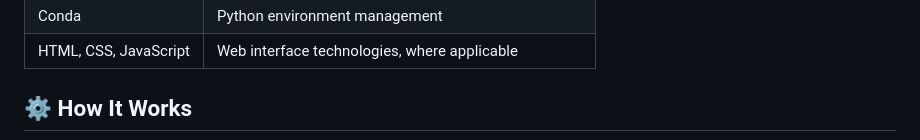
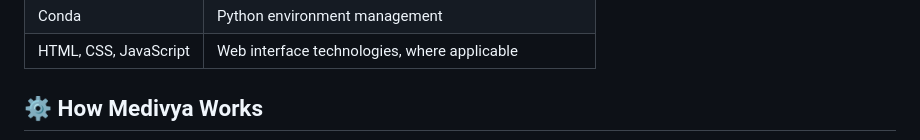
Before and after one commit to SakshamRaj1/Medivya-Medical-Chatbot, a Markdown page: README.md, the part around one of its changes. Rendered like a GitHub page.

```diff
--- a/README.md
+++ b/README.md
@@ -70,5 +70,5 @@ The application includes a document-indexing workflow that stores embeddings in
 | Conda | Python environment management |
 | HTML, CSS, JavaScript | Web interface technologies, where applicable |
 
-## ⚙️ How It Works
+## ⚙️ How Medivya Works
 
```
Also changed, not shown: other parts of README.md (+38 -13 lines).
